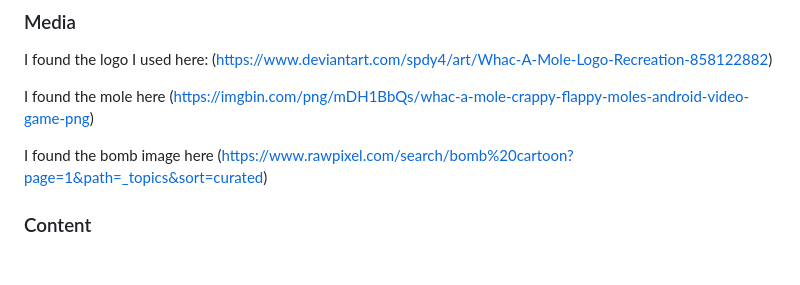
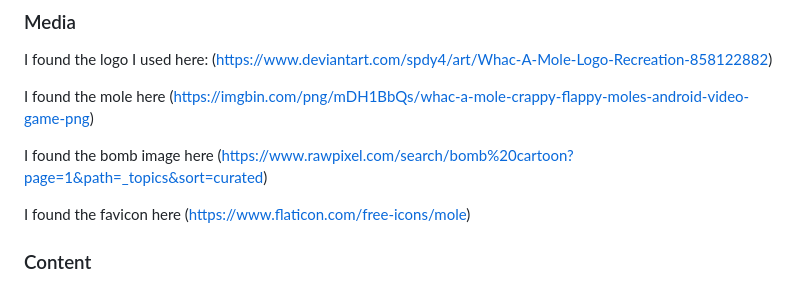
Before and after one commit to RourkeW/Proj2, a Markdown page: README.md, the part around the change. Rendered like a GitHub page; blank space fills up the shorter version.

Commit message:
feat: update readme

```diff
--- a/README.md
+++ b/README.md
@@ -217,6 +217,8 @@ I found the mole here (https://imgbin.com/png/mDH1BbQs/whac-a-mole-crappy-flappy
 
 I found the bomb image here (https://www.rawpixel.com/search/bomb%20cartoon?page=1&path=_topics&sort=curated)
 
+I found the favicon here (https://www.flaticon.com/free-icons/mole)
+
 ### Content
 
 I wrote all the content for this page, the 3x3 grid is common on all these videos and seemed common on any online version of Whac-A-Mole.
```
